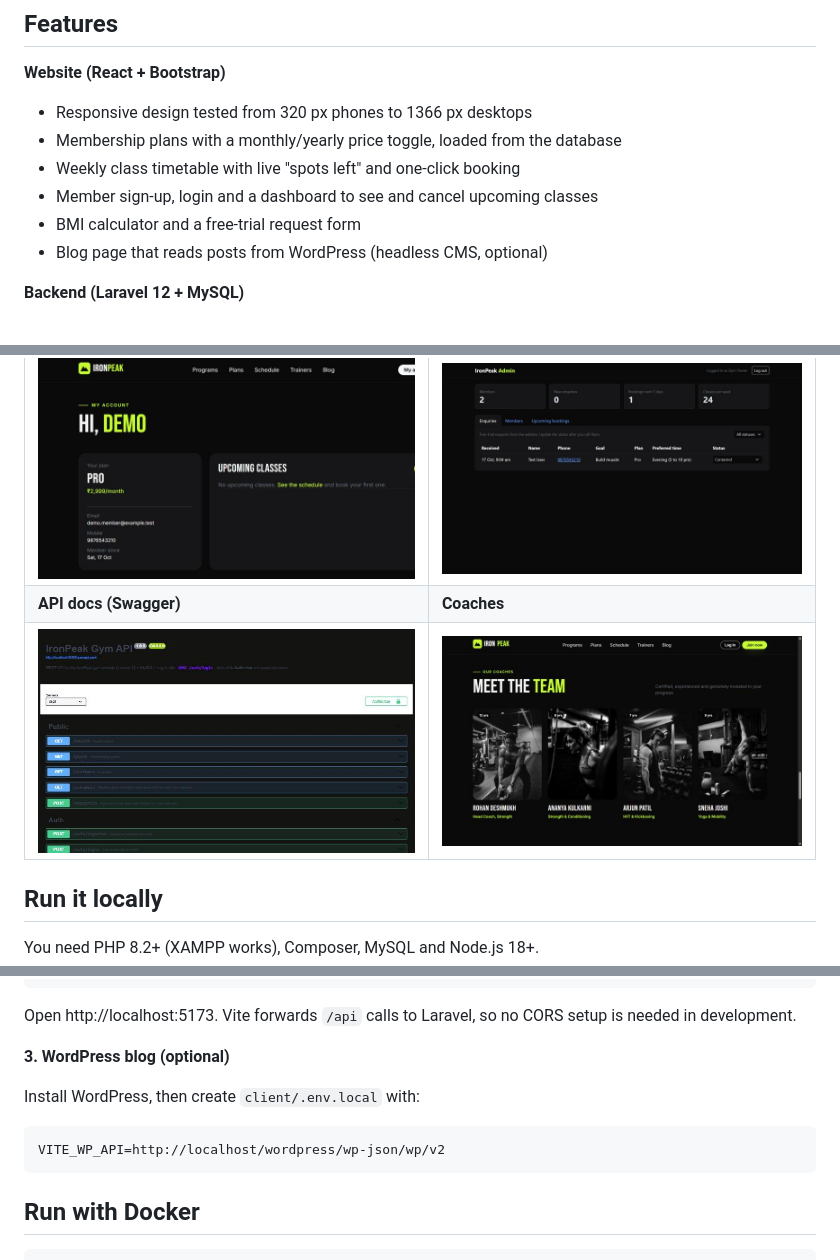
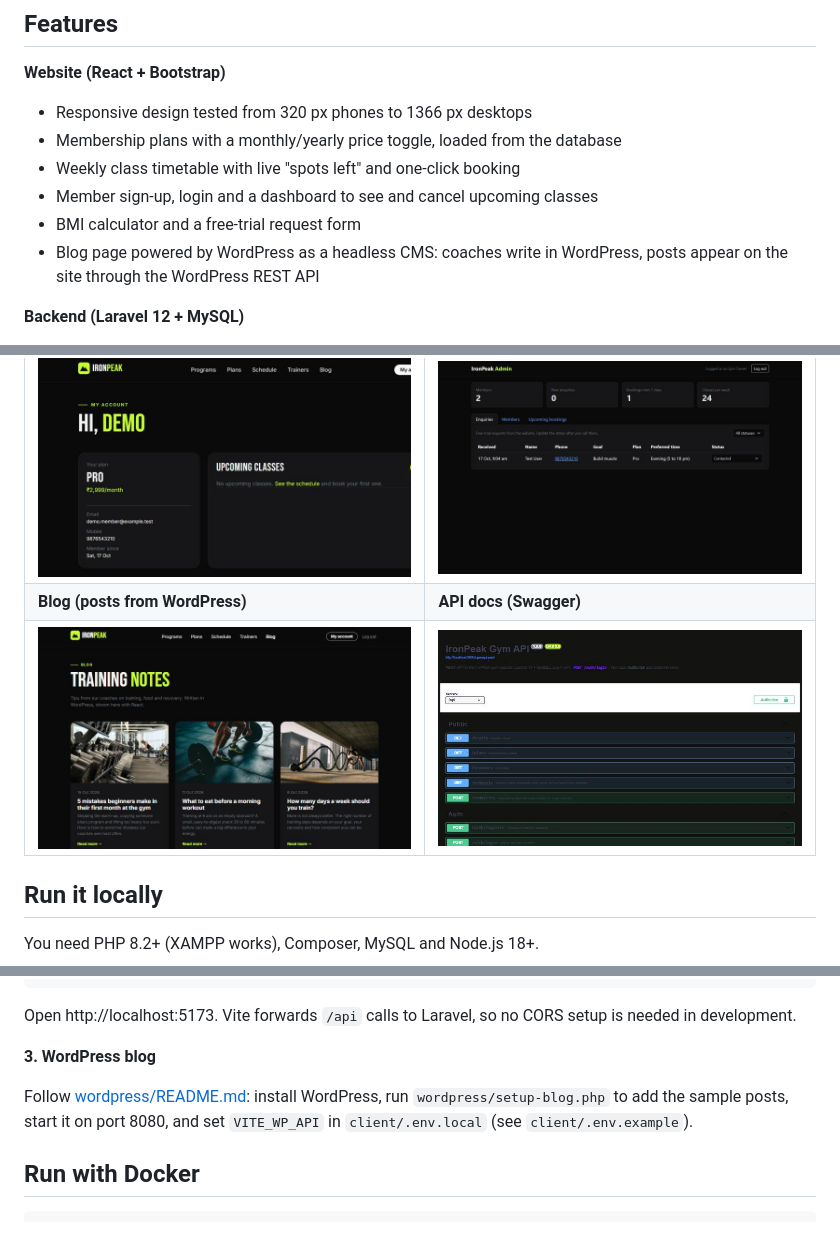
Before and after one commit to NovasHorizon/ironpeak-gym-management-system, a Markdown page: README.md, 3 parts joined by grey strips. Drawn GitHub-style; pictures changed too: docs/screenshots/blog.jpg (added); blank space fills up the shorter version.

````diff
--- a/README.md
+++ b/README.md
@@ -14,7 +14,7 @@ A full-stack gym website and management system: members sign up, pick a plan and
 - Weekly class timetable with live "spots left" and one-click booking
 - Member sign-up, login and a dashboard to see and cancel upcoming classes
 - BMI calculator and a free-trial request form
-- Blog page that reads posts from WordPress (headless CMS, optional)
+- Blog page powered by WordPress as a headless CMS: coaches write in WordPress, posts appear on the site through the WordPress REST API
 
 **Backend (Laravel 12 + MySQL)**
 - REST API with token login (Laravel Sanctum)
@@ -63,8 +64,8 @@ flowchart LR
 | ![Plans](docs/screenshots/plans.jpg) | ![Booking](docs/screenshots/class-booking.jpg) |
 | **Member dashboard** | **Admin panel** |
 | ![Dashboard](docs/screenshots/member-dashboard.jpg) | ![Admin](docs/screenshots/admin-panel.jpg) |
-| **API docs (Swagger)** | **Coaches** |
-| ![API docs](docs/screenshots/api-docs.jpg) | ![Coaches](docs/screenshots/coaches.jpg) |
+| **Blog (posts from WordPress)** | **API docs (Swagger)** |
+| ![Blog](docs/screenshots/blog.jpg) | ![API docs](docs/screenshots/api-docs.jpg) |
 
 ## Run it locally
 
@@ -99,13 +100,9 @@ npm run dev
 
 Open http://localhost:5173. Vite forwards `/api` calls to Laravel, so no CORS setup is needed in development.
 
-**3. WordPress blog (optional)**
+**3. WordPress blog**
 
-Install WordPress, then create `client/.env.local` with:
-
-```
-VITE_WP_API=http://localhost/wordpress/wp-json/wp/v2
-```
+Follow [wordpress/README.md](wordpress/README.md): install WordPress, run `wordpress/setup-blog.php` to add the sample posts, start it on port 8080, and set `VITE_WP_API` in `client/.env.local` (see `client/.env.example`).
 
 ## Run with Docker
 
````
Also changed, not shown: other parts of README.md (+4 -2 lines), wordpress/README.md (added, +46 -0 lines), 2 other files.
